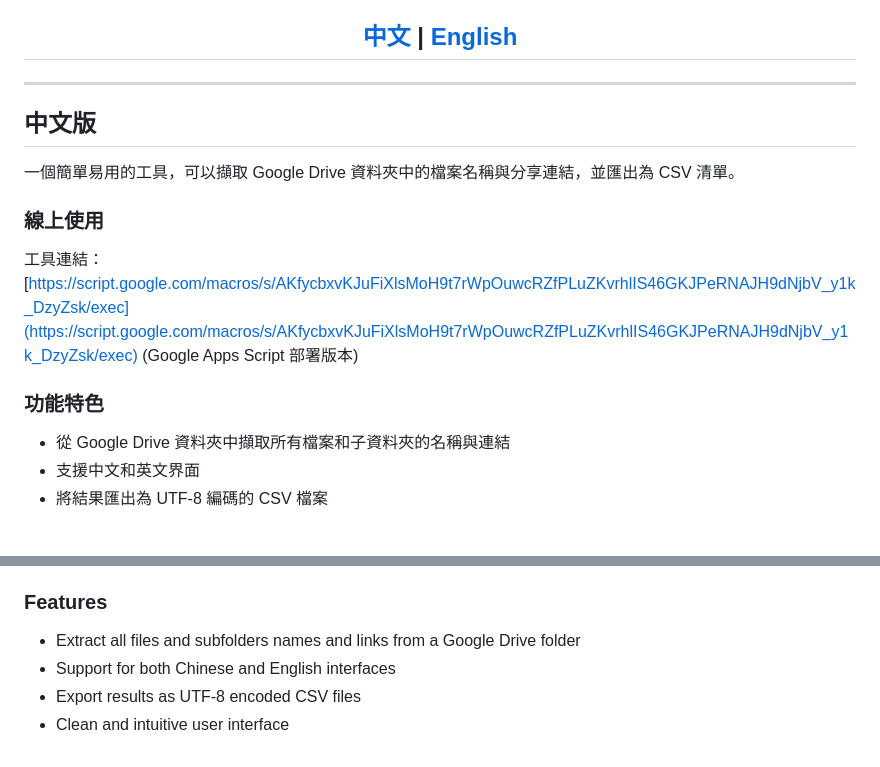
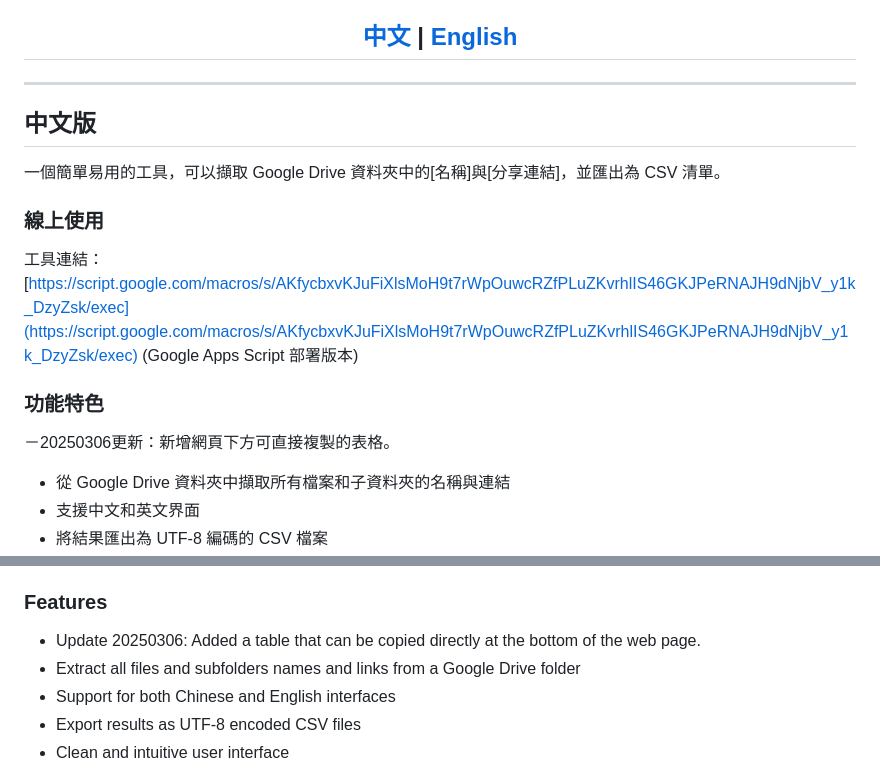
Before and after one commit to blues32767/google-drive-link-filename-extractor, a Markdown page: README.md, 2 parts joined by grey strips. Rendered like a GitHub page; blank space fills up the shorter version.

```diff
--- a/README.md
+++ b/README.md
@@ -13,10 +13,11 @@
 
 ---
 
+
 <a name="chinese-中文"></a>
 ## 中文版
 
-一個簡單易用的工具，可以擷取 Google Drive 資料夾中的檔案名稱與分享連結，並匯出為 CSV 清單。
+一個簡單易用的工具，可以擷取 Google Drive 資料夾中的[名稱]與[分享連結]，並匯出為 CSV 清單。
 
 ### 線上使用
 
@@ -26,7 +27,7 @@
 
 
 ### 功能特色
-
+－20250306更新：新增網頁下方可直接複製的表格。
 - 從 Google Drive 資料夾中擷取所有檔案和子資料夾的名稱與連結
 - 支援中文和英文界面
 - 將結果匯出為 UTF-8 編碼的 CSV 檔案
@@ -98,7 +99,7 @@ Tool link：
 (Google Apps Script deployed version):
 
 ### Features
-
+- Update 20250306: Added a table that can be copied directly at the bottom of the web page.
 - Extract all files and subfolders names and links from a Google Drive folder
 - Support for both Chinese and English interfaces
 - Export results as UTF-8 encoded CSV files
```
Also changed, not shown: other parts of README.md (+2 -2 lines).
